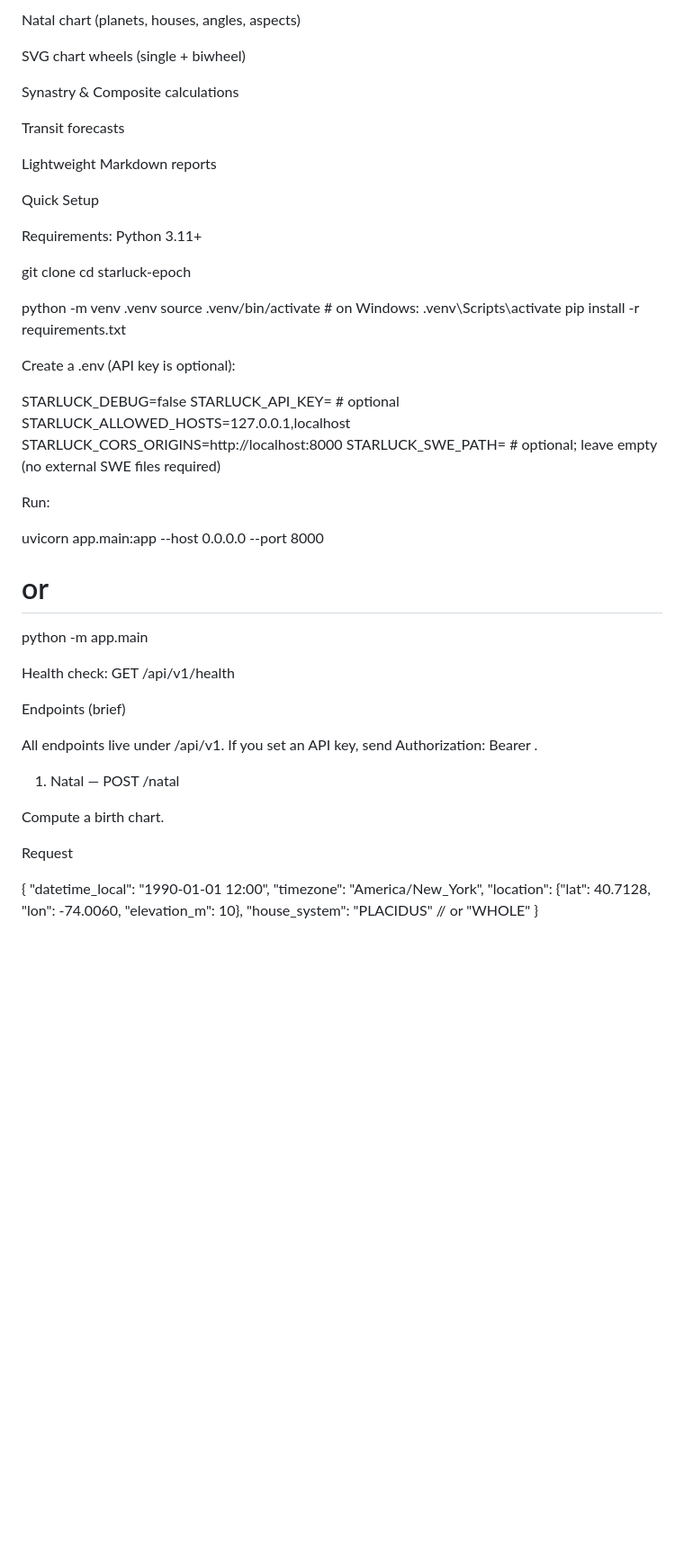
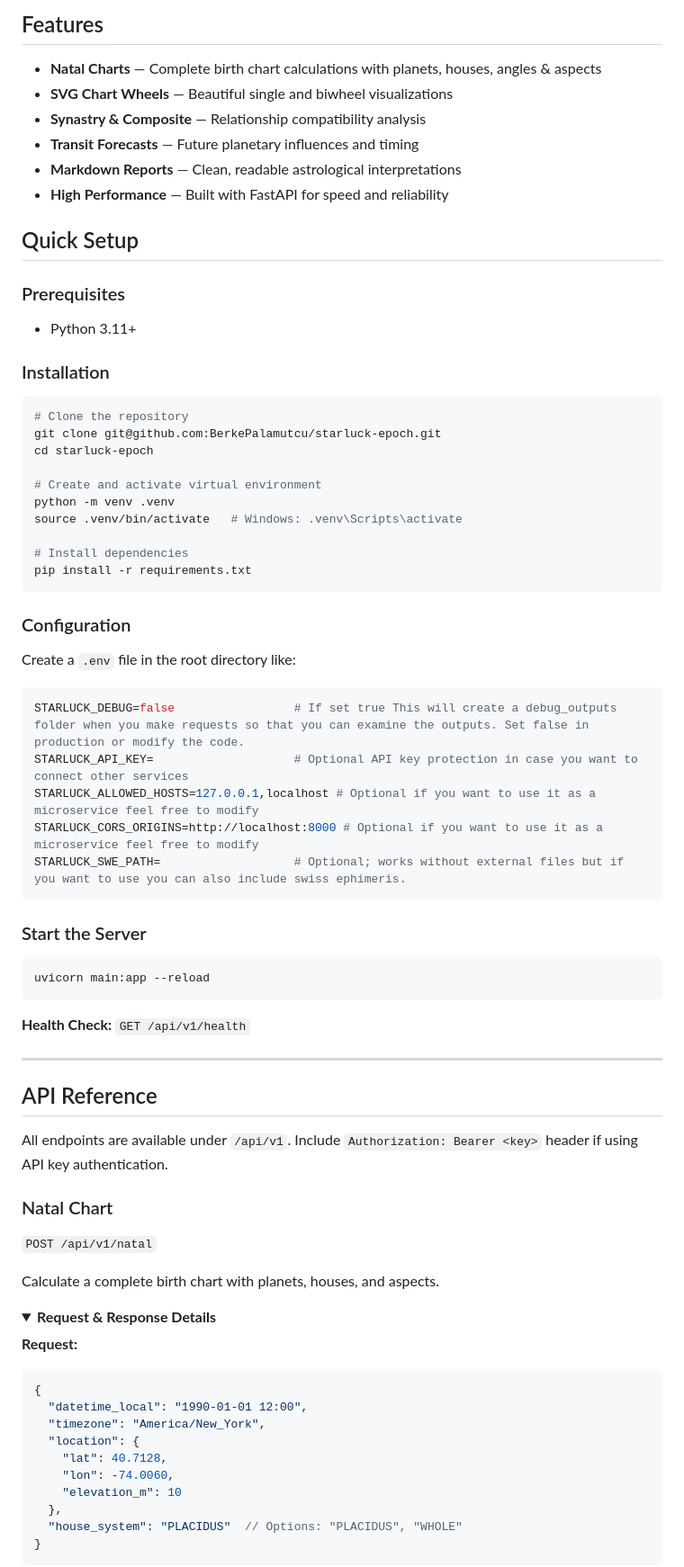
Before and after one commit to BerkePalamutcu/starluck-epoch, a Markdown page: README.md, the part around one of its changes. Shown at 90% size. GitHub-like rendering; folded sections open; blank space fills up the shorter version.

````diff
--- a/README.md
+++ b/README.md
@@ -8,58 +12,78 @@ It computes natal data, renders SVG chart wheels (single & biwheel), runs synast
 
-Natal chart (planets, houses, angles, aspects)
+## Features
 
-SVG chart wheels (single + biwheel)
+- **Natal Charts** — Complete birth chart calculations with planets, houses, angles & aspects
+- **SVG Chart Wheels** — Beautiful single and biwheel visualizations
+- **Synastry & Composite** — Relationship compatibility analysis
+- **Transit Forecasts** — Future planetary influences and timing
+- **Markdown Reports** — Clean, readable astrological interpretations
+- **High Performance** — Built with FastAPI for speed and reliability
 
-Synastry & Composite calculations
+## Quick Setup
 
-Transit forecasts
+### Prerequisites
+- Python 3.11+
 
-Lightweight Markdown reports
+### Installation
 
-Quick Setup
-
-Requirements: Python 3.11+
-
-git clone <your-repo>
+```bash
+# Clone the repository
+git clone git@github.com:BerkePalamutcu/starluck-epoch.git
 cd starluck-epoch
 
+# Create and activate virtual environment
 python -m venv .venv
-source .venv/bin/activate   # on Windows: .venv\Scripts\activate
+source .venv/bin/activate   # Windows: .venv\Scripts\activate
+
+# Install dependencies
 pip install -r requirements.txt
+```
 
+### Configuration
 
-Create a .env (API key is optional):
+Create a `.env` file in the root directory like:
 
-STARLUCK_DEBUG=false
-STARLUCK_API_KEY=             # optional
-STARLUCK_ALLOWED_HOSTS=127.0.0.1,localhost
-STARLUCK_CORS_ORIGINS=http://localhost:8000
-STARLUCK_SWE_PATH=            # optional; leave empty (no external SWE files required)
+```env
+STARLUCK_DEBUG=false                 # If set true This will create a debug_outputs folder when you make requests so that you can examine the outputs. Set false in production or modify the code.
+STARLUCK_API_KEY=                    # Optional API key protection in case you want to connect other services
+STARLUCK_ALLOWED_HOSTS=127.0.0.1,localhost # Optional if you want to use it as a microservice feel free to modify
+STARLUCK_CORS_ORIGINS=http://localhost:8000 # Optional if you want to use it as a microservice feel free to modify
+STARLUCK_SWE_PATH=                   # Optional; works without external files but if you want to use you can also include swiss ephimeris.
+```
 
+### Start the Server
 
-Run:
+```bash
+uvicorn main:app --reload
+```
 
-uvicorn app.main:app --host 0.0.0.0 --port 8000
-# or
-python -m app.main
+**Health Check:** `GET /api/v1/health`
 
+---
 
-Health check: GET /api/v1/health
+## API Reference
 
-Endpoints (brief)
+All endpoints are available under `/api/v1`. Include `Authorization: Bearer <key>` header if using API key authentication.
 
-All endpoints live under /api/v1. If you set an API key, send Authorization: Bearer <key>.
+### Natal Chart
+`POST /api/v1/natal`
 
-1) Natal — POST /natal
+Calculate a complete birth chart with planets, houses, and aspects.
 
-Compute a birth chart.
+<details>
+<summary><strong>Request & Response Details</strong></summary>
 
-Request
-
+**Request:**
+```json
 {
   "datetime_local": "1990-01-01 12:00",
   "timezone": "America/New_York",
-  "location": {"lat": 40.7128, "lon": -74.0060, "elevation_m": 10},
-  "house_system": "PLACIDUS"  // or "WHOLE"
+  "location": {
+    "lat": 40.7128,
+    "lon": -74.0060,
+    "elevation_m": 10
+  },
+  "house_system": "PLACIDUS"  // Options: "PLACIDUS", "WHOLE"
 }
+```
 
````
Also changed, not shown: other parts of README.md (+200 -74 lines).
